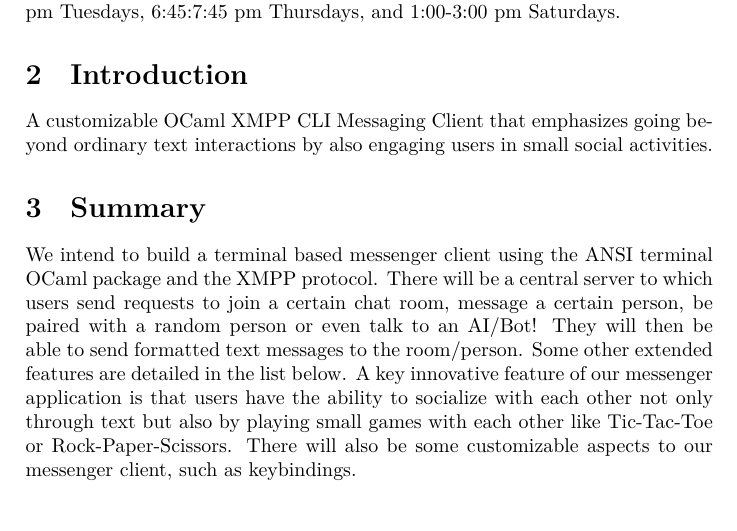
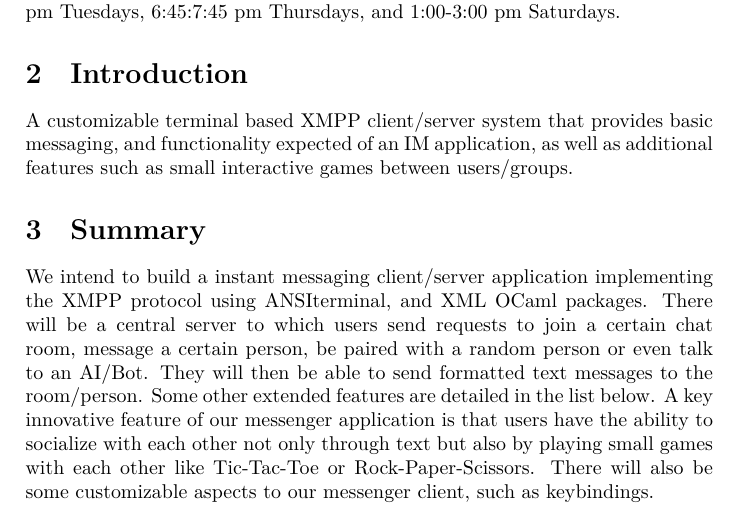
Before and after one commit to yuhuanq/Club-Caml, a LaTeX document (charter/charter.tex): part of the page, cut so that both start at the same text. Compiled offline with XeLaTeX.

Commit message:
update to charter

```diff
--- a/proposal/proposal.tex
+++ b/charter/charter.tex
@@ -26,21 +26,22 @@ We plan on meeting regularly on Tuesdays, Thursdays, and Saturdays.
 
 \section{Introduction}
 
-A customizable OCaml XMPP CLI Messaging Client that emphasizes going beyond
-ordinary text interactions by also engaging users in small social activities.
+A customizable terminal based XMPP client/server system that provides basic
+messaging, and functionality expected of an IM application, as well as additional
+features such as small interactive games between users/groups.
 
 \section{Summary}
 
-We intend to build a terminal based messenger client using the ANSI terminal
-OCaml package and the XMPP protocol. There will be a central server to which
-users send requests to join a certain chat room, message a certain person, be
-paired with a random person or even talk to an AI/Bot! They will then be able to
-send formatted text messages to the room/person. Some other extended features
-are detailed in the list below. A key innovative feature of our messenger
-application is that users have the ability to socialize with each other not only
-through text but also by playing small games with each other like Tic-Tac-Toe or
-Rock-Paper-Scissors. There will also be some customizable aspects to our
-messenger client, such as keybindings.
+We intend to build a instant messaging client/server application implementing
+the XMPP protocol using ANSIterminal, and XML OCaml packages. There will be a
+central server to which users send requests to join a certain chat room, message
+a certain person, be paired with a random person or even talk to an AI/Bot. They
+will then be able to send formatted text messages to the room/person. Some other
+extended features are detailed in the list below. A key innovative feature of
+our messenger application is that users have the ability to socialize with each
+other not only through text but also by playing small games with each other like
+Tic-Tac-Toe or Rock-Paper-Scissors. There will also be some customizable aspects
+to our messenger client, such as keybindings.
 
     \subsection{Key Features}
     \begin{itemize}
```
Also changed, not shown: charter/Makefile (renamed from proposal/Makefile), charter/charter.pdf (added), proposal/proposal.pdf (deleted), charter/charter.tex (2 more changed lines).
